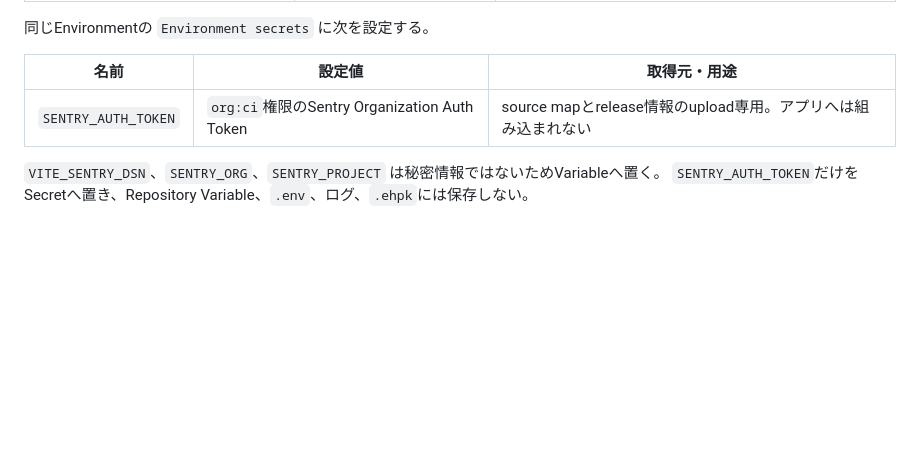
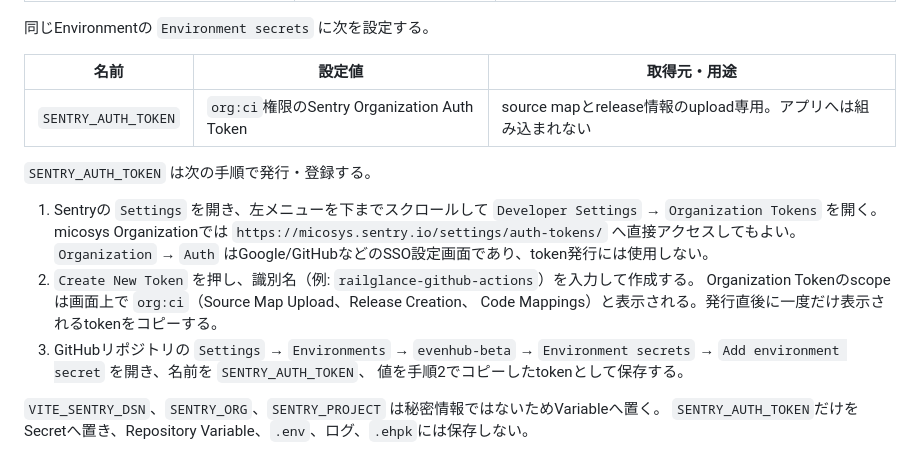
Before and after one commit to TakuroFukamizu/railglance, a Markdown page: docs/TELEMETRY_AND_SENTRY.md, the part around the change. Drawn GitHub-style; blank space fills up the shorter version.

Commit message:
Fix Sentry auth token instructions

```diff
--- a/docs/TELEMETRY_AND_SENTRY.md
+++ b/docs/TELEMETRY_AND_SENTRY.md
@@ -186,6 +186,19 @@ GitHubの `Settings` → `Environments` → `New environment` で `evenhub-beta`
 | --- | --- | --- |
 | `SENTRY_AUTH_TOKEN` | `org:ci`権限のSentry Organization Auth Token | source mapとrelease情報のupload専用。アプリへは組み込まれない |
 
+`SENTRY_AUTH_TOKEN` は次の手順で発行・登録する。
+
+1. Sentryの `Settings` を開き、左メニューを下までスクロールして
+   `Developer Settings` → `Organization Tokens` を開く。micosys Organizationでは
+   `https://micosys.sentry.io/settings/auth-tokens/` へ直接アクセスしてもよい。
+   `Organization` → `Auth` はGoogle/GitHubなどのSSO設定画面であり、token発行には使用しない。
+2. `Create New Token` を押し、識別名（例: `railglance-github-actions`）を入力して作成する。
+   Organization Tokenのscopeは画面上で `org:ci`（Source Map Upload、Release Creation、
+   Code Mappings）と表示される。発行直後に一度だけ表示されるtokenをコピーする。
+3. GitHubリポジトリの `Settings` → `Environments` → `evenhub-beta` →
+   `Environment secrets` → `Add environment secret` を開き、名前を `SENTRY_AUTH_TOKEN`、
+   値を手順2でコピーしたtokenとして保存する。
+
 `VITE_SENTRY_DSN`、`SENTRY_ORG`、`SENTRY_PROJECT` は秘密情報ではないためVariableへ置く。
 `SENTRY_AUTH_TOKEN`だけをSecretへ置き、Repository Variable、`.env`、ログ、`.ehpk`には保存しない。
 
```
